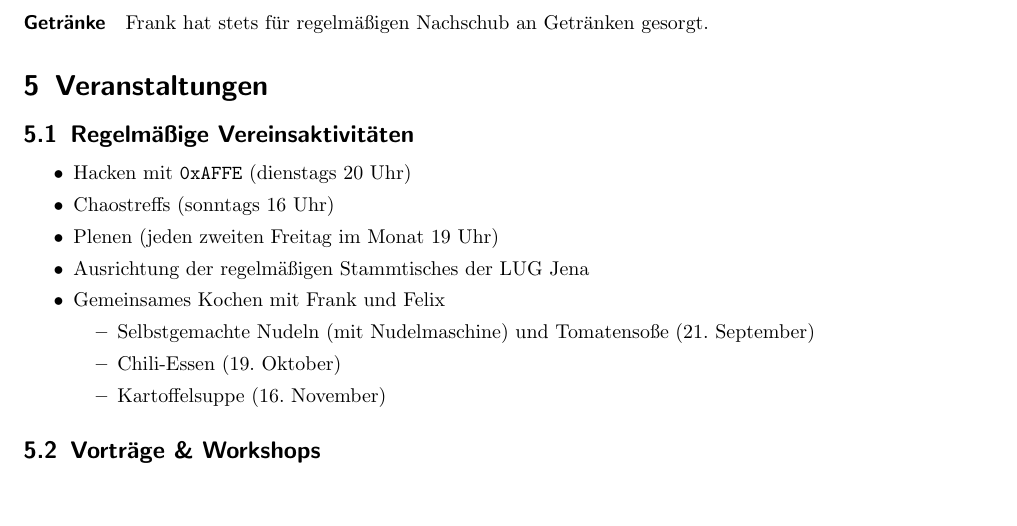
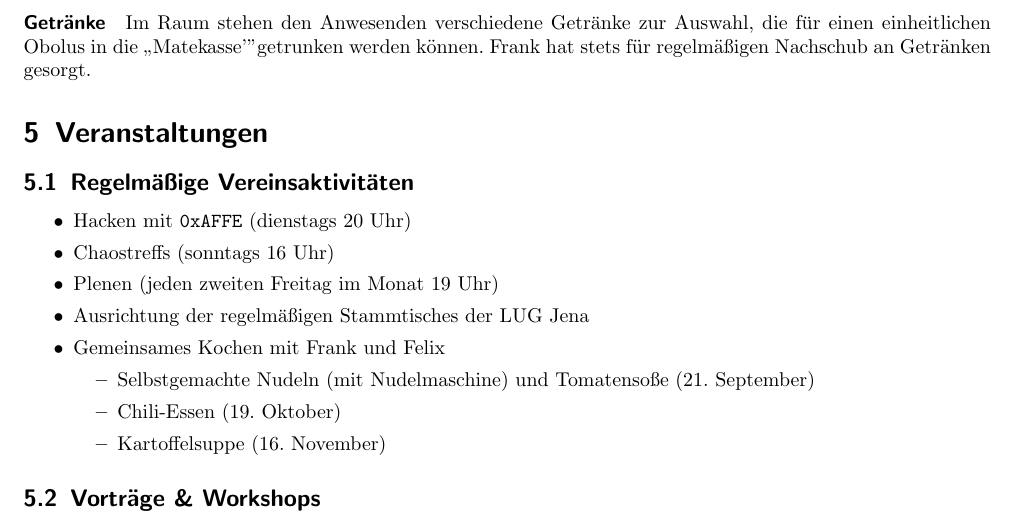
Before and after one commit to frlan/dokumente, a LaTeX document (Protokolle/Rechenschaftsbericht-2012.tex): part of page 6 of 8, cut at the place of the change, the shorter picture padded with empty space. Compiled offline with pdfLaTeX.

Commit message:
Ein wenig GEtränke ausgebaut ohne groß Fakten reinzutippen

```diff
--- a/Protokolle/Rechenschaftsbericht-2012.tex
+++ b/Protokolle/Rechenschaftsbericht-2012.tex
@@ -389,7 +389,10 @@ technische Bücher im Umfeld der IT und Elektronik.
 
 \paragraph{Getränke}
 
-Frank hat stets für regelmäßigen Nachschub an Getränken gesorgt.
+Im Raum stehen den Anwesenden verschiedene Getränke zur Auswahl, die
+für einen einheitlichen Obolus in die "`Matekasse'" getrunken werden
+können. Frank hat stets für regelmäßigen Nachschub an Getränken
+gesorgt.
 
 %------------------------------------------------------------------------------%
 \section{Veranstaltungen}
```
